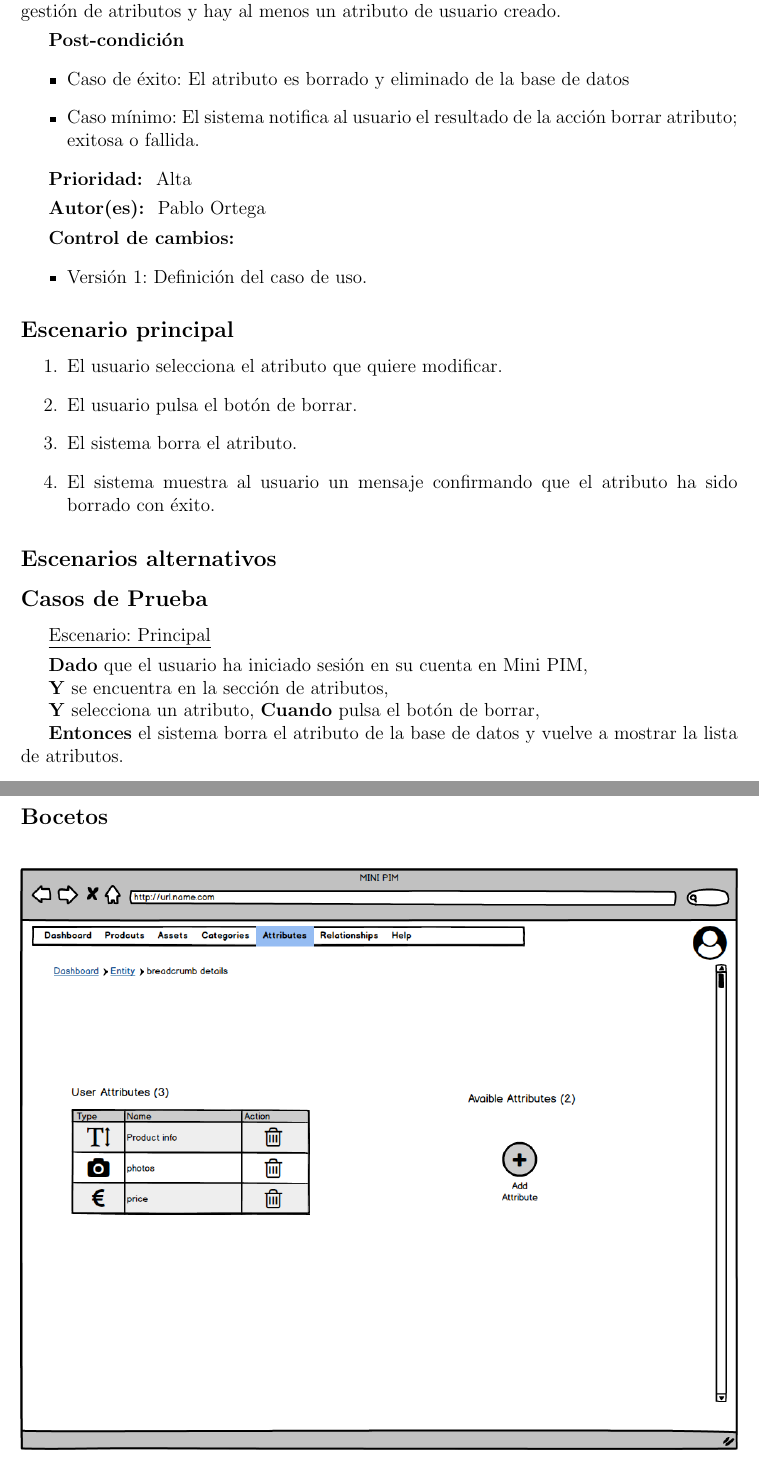
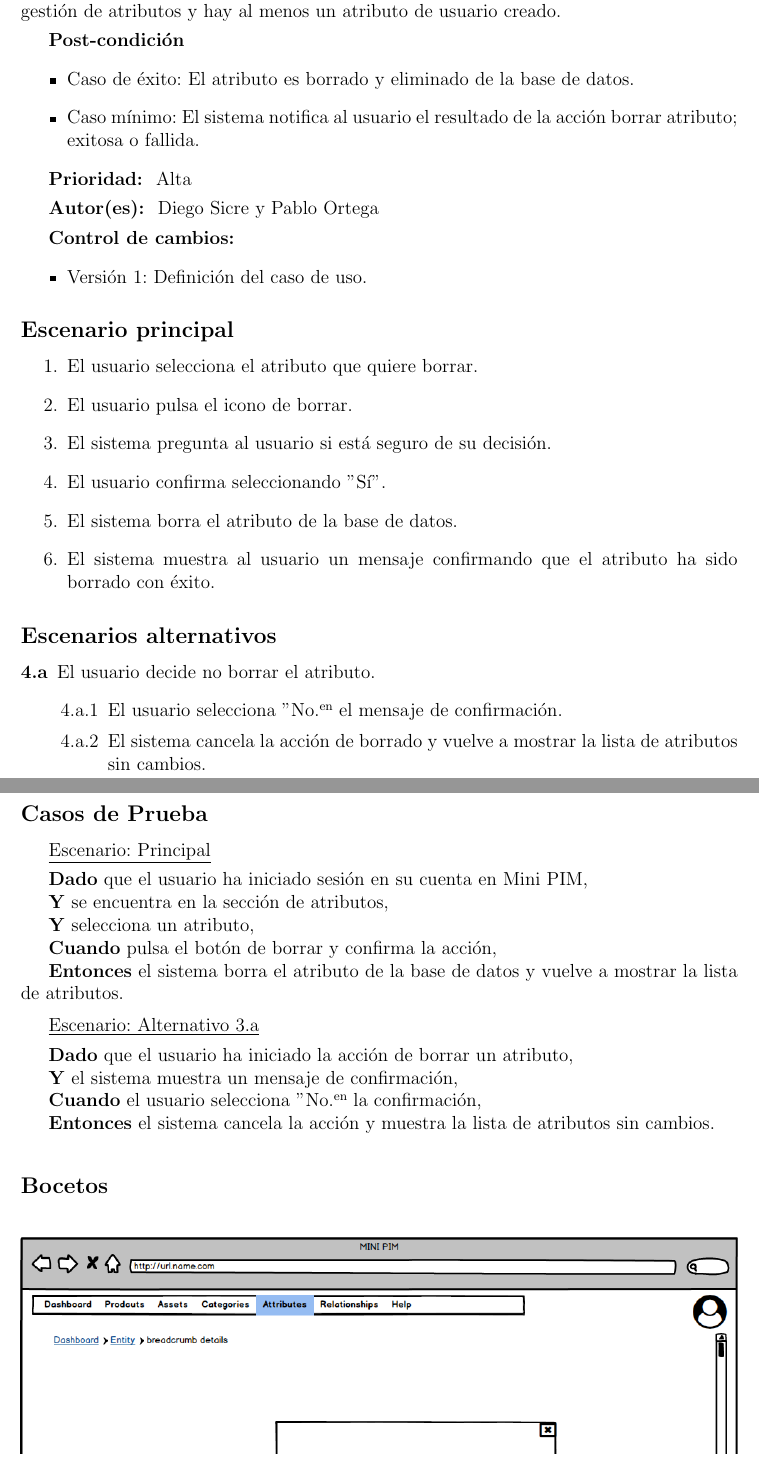
Before and after one commit to JustBeWell/Requisitos-UMA, a LaTeX document (Use Cases/Latex/main.tex, which reads Use Cases/Latex/body/RF6.4_BorrarAtributo/page.tex): two parts of pages 50 and 51 of 52 before the commit and two parts of pages 49 and 50 of 51 after it, joined at a grey line, cut so that both start at the same text. Compiled offline with pdfLaTeX.

Commit message:
Cambio atributos de usuario
He corregido errores y he cambiado las descripciones textuales de los casos de uso que figuran en el commit además de añadir todos los bocetos pertinentes

```diff
--- a/Use Cases/Latex/body/RF6.4_BorrarAtributo/page.tex
+++ b/Use Cases/Latex/body/RF6.4_BorrarAtributo/page.tex
@@ -21,7 +21,7 @@ Alta
 \vspace{0.15cm}
 
 \textbf{Autor(es): }
-Pablo Ortega\par
+Diego Sicre y Pablo Ortega\par
 \vspace{0.15cm}
 
 \textbf{Control de cambios: }
@@ -29,27 +29,44 @@ Pablo Ortega\par
     \item Versión 1: Definición del caso de uso.
 \end{itemize}
 
+
 \numberedsubsection{Escenario principal}
 \begin{enumerate}
-    \item El usuario selecciona el atributo que quiere modificar.
-    \item El usuario pulsa el botón de borrar.
-    \item El sistema borra el atributo.
+    \item El usuario selecciona el atributo que quiere borrar.
+    \item El usuario pulsa el icono de borrar.
+    \item El sistema pregunta al usuario si está seguro de su decisión.
+    \item El usuario confirma seleccionando "Sí".
+    \item El sistema borra el atributo de la base de datos.
     \item El sistema muestra al usuario un mensaje confirmando que el atributo ha sido borrado con éxito.
 \end{enumerate}
 
 \numberedsubsection{Escenarios alternativos}
+\begin{description}
+
+    \item[4.a] El usuario decide no borrar el atributo.
+    \begin{enumerate}
+        \item[4.a.1] El usuario selecciona "No" en el mensaje de confirmación.
+        \item[4.a.2] El sistema cancela la acción de borrado y vuelve a mostrar la lista de atributos sin cambios.
+    \end{enumerate}
+
+\end{description}
 
 \numberedsubsection{Casos de Prueba}
 \underline{Escenario: Principal}\par
 \vspace{0.15cm}
 \textbf{Dado} que el usuario ha iniciado sesión en su cuenta en Mini PIM,\par
 \textbf{Y} se encuentra en la sección de atributos,\par
-\textbf{Y} selecciona un atributo,
-\textbf{Cuando} pulsa el botón de borrar,\par
+\textbf{Y} selecciona un atributo,\par
+\textbf{Cuando} pulsa el botón de borrar y confirma la acción,\par
 \textbf{Entonces} el sistema borra el atributo de la base de datos y vuelve a mostrar la lista de atributos.\par
 \vspace{0.20cm}
 
+\underline{Escenario: Alternativo 3.a}\par
+\vspace{0.15cm}
+\textbf{Dado} que el usuario ha iniciado la acción de borrar un atributo,\par
+\textbf{Y} el sistema muestra un mensaje de confirmación,\par
+\textbf{Cuando} el usuario selecciona "No" en la confirmación,\par
+\textbf{Entonces} el sistema cancela la acción y muestra la lista de atributos sin cambios.\par
+\vspace{0.20cm}
 \numberedsubsection{Bocetos}
 \begin{figure}[H]
-    \includegraphics[width=1\linewidth]{mockups/RF6.2Leer_Atributo.png}
-    \caption{Apartado Productos}
@@ -62,4 +84,4 @@ Pablo Ortega\par
-   \end{figure}
-\vspace{1.0cm}
+
+
 
 \newpage %Inicia en una nueva página otro caso de uso
```
Also changed, not shown: Use Cases/Latex/body/RF6.2_LeerAtributo/page.tex (+8 -13 lines), Use Cases/Latex/body/RF6.3_ModificarAtributo/page.tex (+8 -8 lines), Use Cases/Latex/main.pdf, Use Cases/Latex/mockups/RF6.3Modificar_AtributoV2.png (added), Use Cases/Latex/mockups/RF6.4BorrarAtributo.png (added), Use Cases/Latex/mockups/RF6.4BorrarAtributoDespuesDeBorrar.png (added), Use Cases/Latex/body/RF6.4_BorrarAtributo/page.tex (13 more changed lines), 11 other files.
